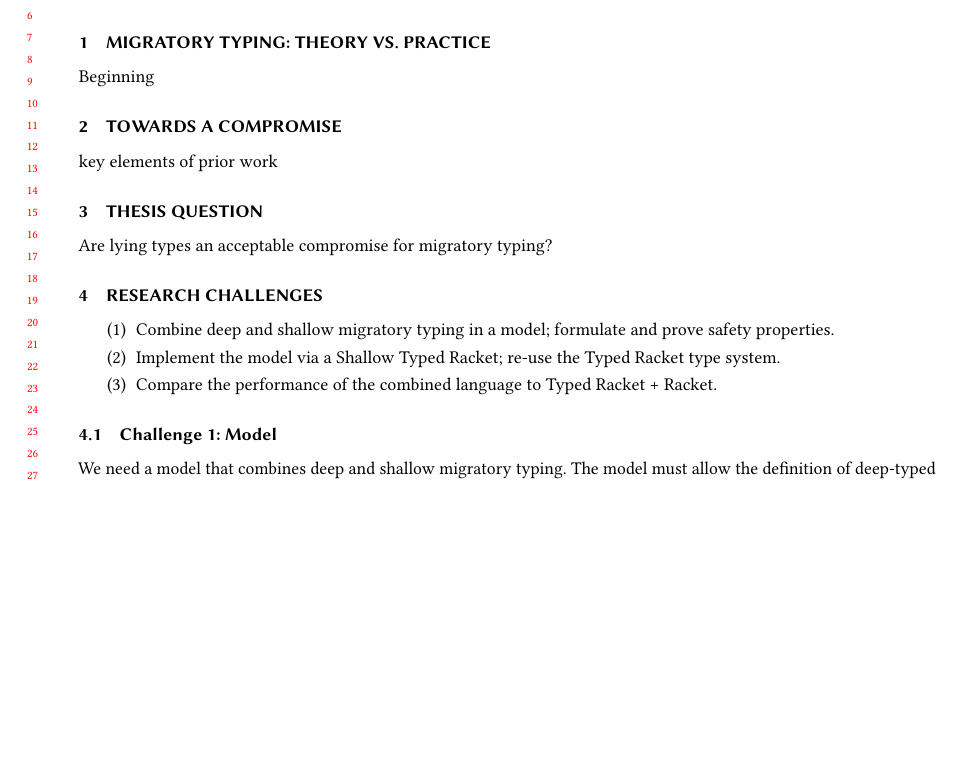
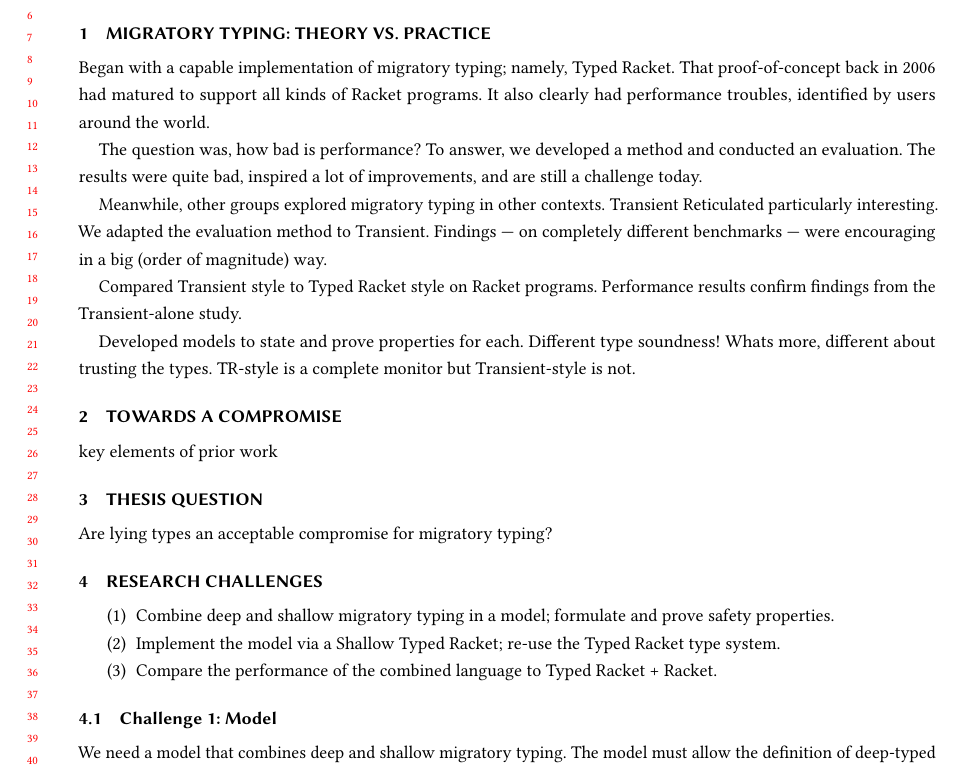
Before and after one commit to bennn/dissertation, a LaTeX paper (proposal/proposal.tex, which reads proposal/history.tex): part of page 1 of 2, cut so that both start at the same text, the shorter picture padded with empty space. Compiled offline with pdfLaTeX.

Commit message:
proposal: quick history sketch

```diff
--- a/proposal/history.tex
+++ b/proposal/history.tex
@@ -1 +1,20 @@
-Beginning
+Began with a capable implementation of migratory typing; namely, Typed Racket.
+That proof-of-concept back in 2006 had matured to support all kinds of Racket programs.
+It also clearly had performance troubles, identified by users around the world.
+
+The question was, how bad is performance?
+To answer, we developed a method and conducted an evaluation.
+The results were quite bad, inspired a lot of improvements, and are still a challenge today.
+
+Meanwhile, other groups explored migratory typing in other contexts.
+Transient Reticulated particularly interesting.
+We adapted the evaluation method to Transient.
+Findings --- on completely different benchmarks --- were encouraging in a big (order of magnitude) way.
+
+Compared Transient style to Typed Racket style on Racket programs.
+Performance results confirm findings from the Transient-alone study.
+
+Developed models to state and prove properties for each.
+Different type soundness!
+Whats more, different about trusting the types.
+TR-style is a complete monitor but Transient-style is not.
```
